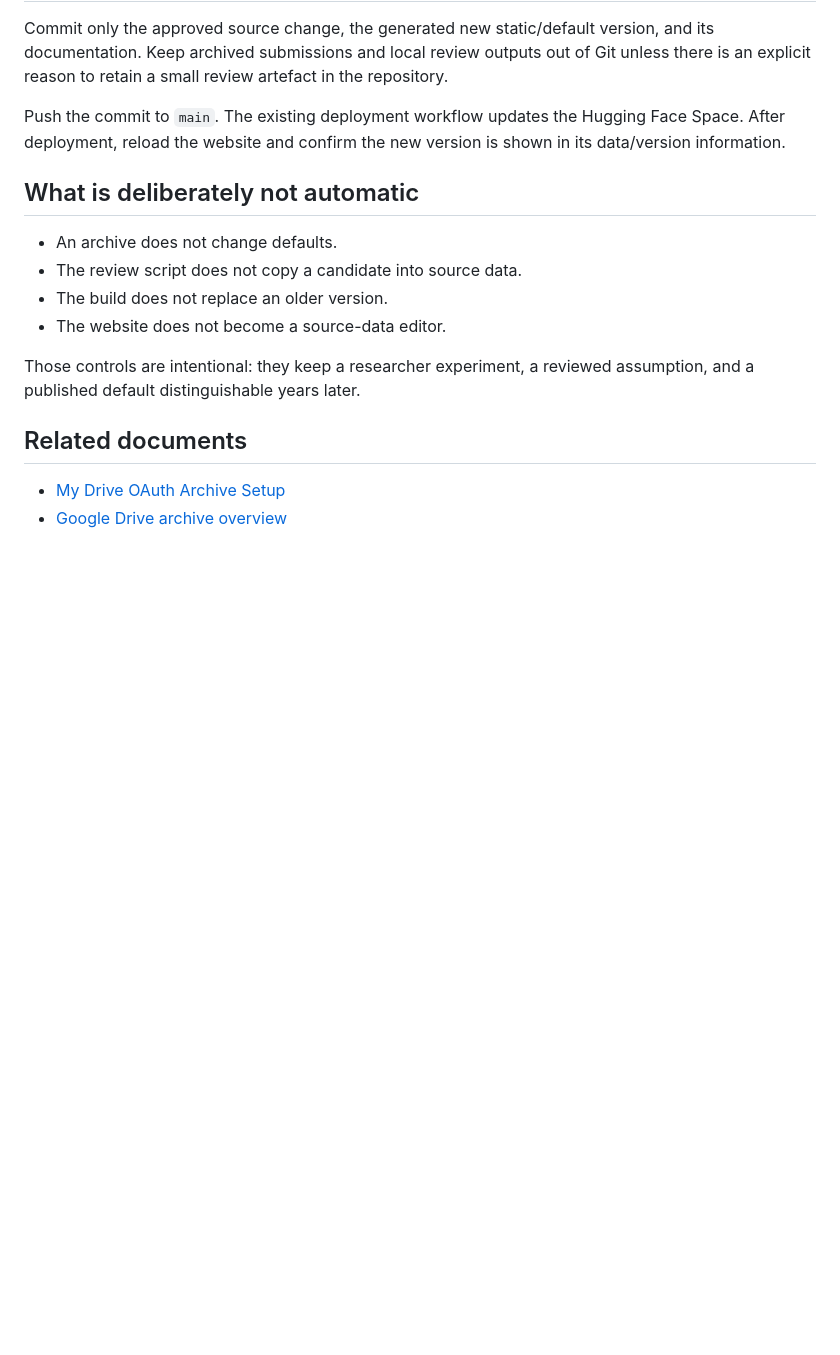
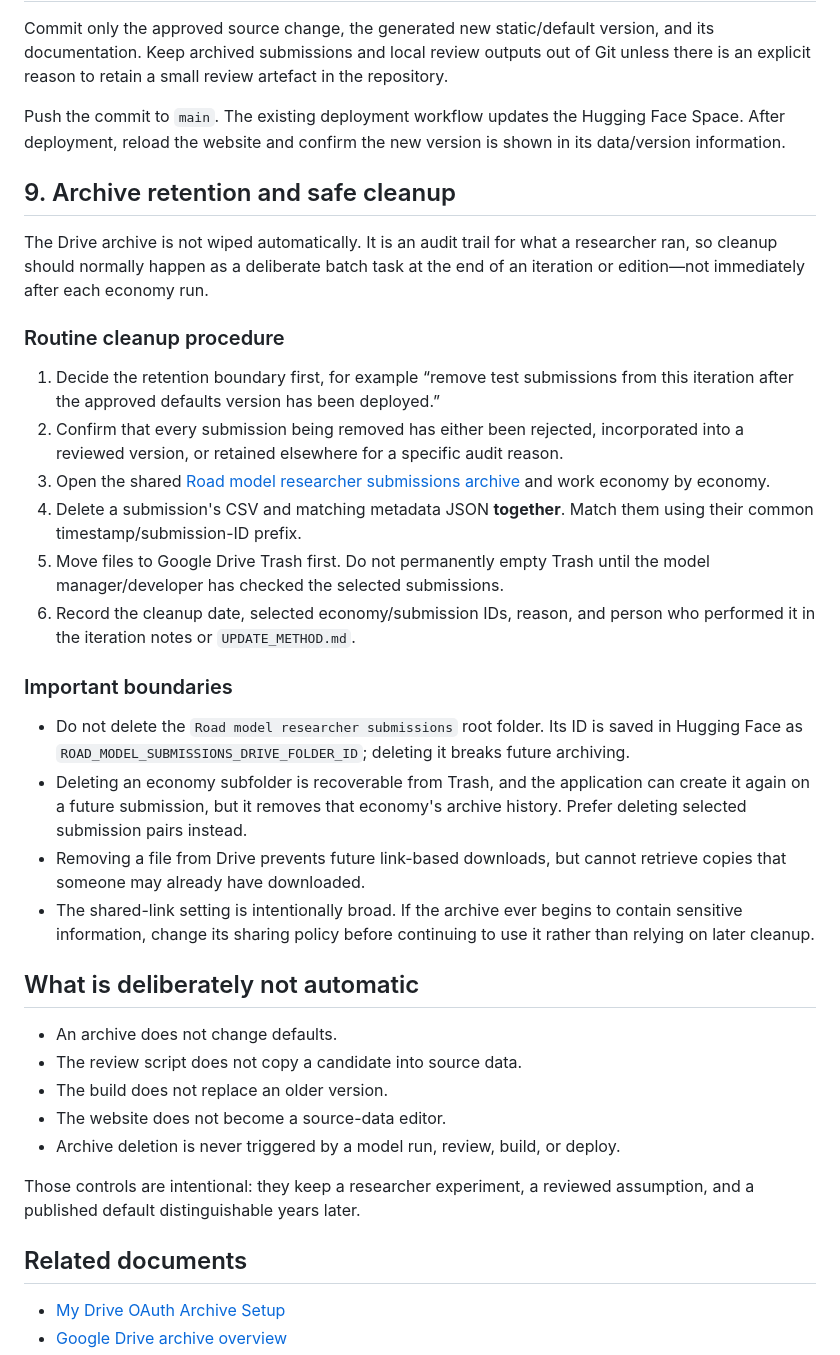
Before and after one commit to H3yfinn/road_model_inputs_interface, a Markdown page: docs/researcher_change_review_and_promotion_guide.md, the part around the change. Drawn GitHub-style; blank space fills up the shorter version.

Commit message:
codex: document archive retention and cleanup

```diff
--- a/docs/researcher_change_review_and_promotion_guide.md
+++ b/docs/researcher_change_review_and_promotion_guide.md
@@ -300,12 +300,49 @@ Push the commit to `main`. The existing deployment workflow updates the Hugging
 Face Space. After deployment, reload the website and confirm the new version is
 shown in its data/version information.
 
+## 9. Archive retention and safe cleanup
+
+The Drive archive is not wiped automatically. It is an audit trail for what a
+researcher ran, so cleanup should normally happen as a deliberate batch task at
+the end of an iteration or edition—not immediately after each economy run.
+
+### Routine cleanup procedure
+
+1. Decide the retention boundary first, for example “remove test submissions
+   from this iteration after the approved defaults version has been deployed.”
+2. Confirm that every submission being removed has either been rejected,
+   incorporated into a reviewed version, or retained elsewhere for a specific
+   audit reason.
+3. Open the shared [Road model researcher submissions archive](https://drive.google.com/drive/folders/1Dwl1PMh3WMR3CjLtbGVLC4HmxFPO--RX)
+   and work economy by economy.
+4. Delete a submission's CSV and matching metadata JSON **together**. Match
+   them using their common timestamp/submission-ID prefix.
+5. Move files to Google Drive Trash first. Do not permanently empty Trash until
+   the model manager/developer has checked the selected submissions.
+6. Record the cleanup date, selected economy/submission IDs, reason, and person
+   who performed it in the iteration notes or `UPDATE_METHOD.md`.
+
+### Important boundaries
+
+- Do not delete the `Road model researcher submissions` root folder. Its ID is
+  saved in Hugging Face as `ROAD_MODEL_SUBMISSIONS_DRIVE_FOLDER_ID`; deleting
+  it breaks future archiving.
+- Deleting an economy subfolder is recoverable from Trash, and the application
+  can create it again on a future submission, but it removes that economy's
+  archive history. Prefer deleting selected submission pairs instead.
+- Removing a file from Drive prevents future link-based downloads, but cannot
+  retrieve copies that someone may already have downloaded.
+- The shared-link setting is intentionally broad. If the archive ever begins to
+  contain sensitive information, change its sharing policy before continuing to
+  use it rather than relying on later cleanup.
+
 ## What is deliberately not automatic
 
 - An archive does not change defaults.
 - The review script does not copy a candidate into source data.
 - The build does not replace an older version.
 - The website does not become a source-data editor.
+- Archive deletion is never triggered by a model run, review, build, or deploy.
 
 Those controls are intentional: they keep a researcher experiment, a reviewed
 assumption, and a published default distinguishable years later.
```
